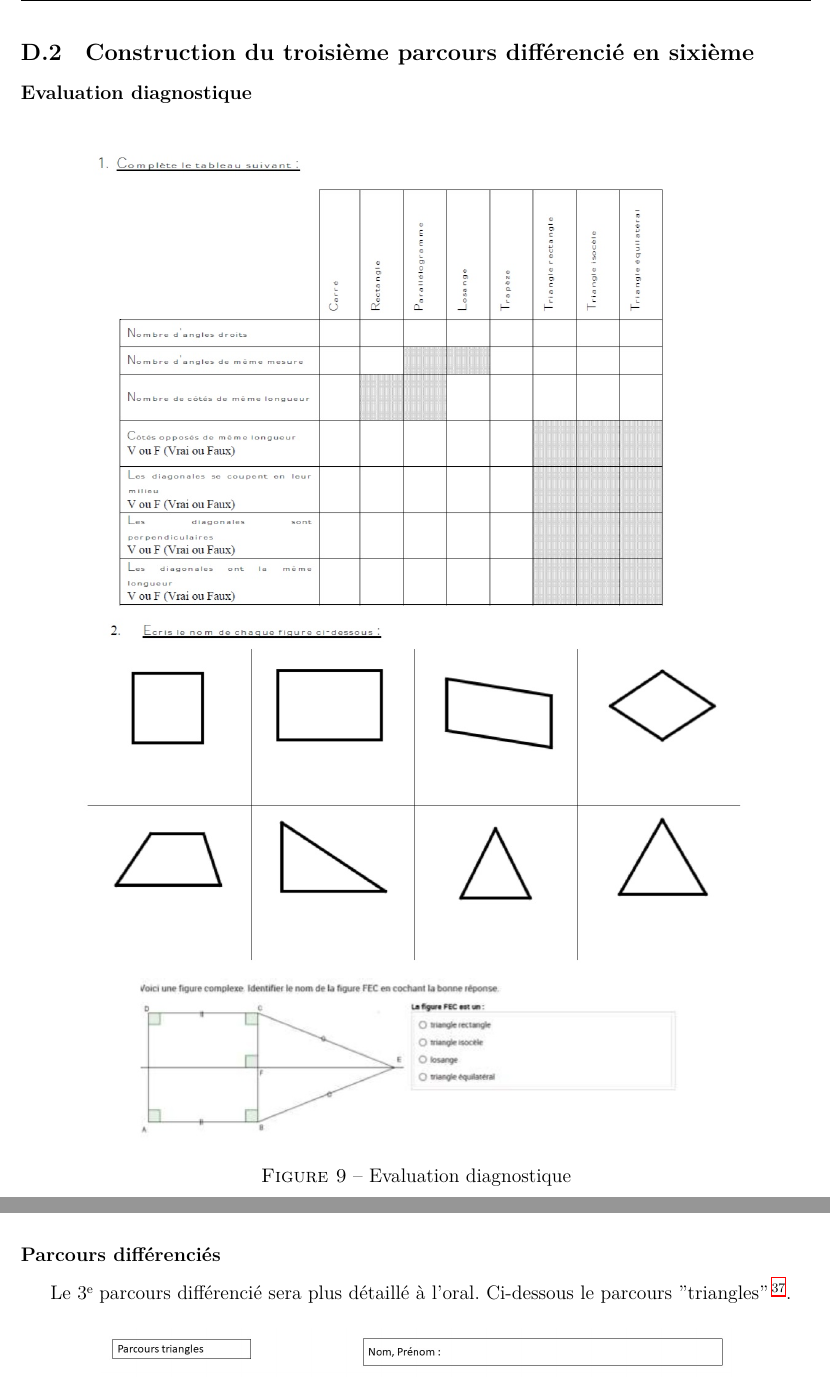
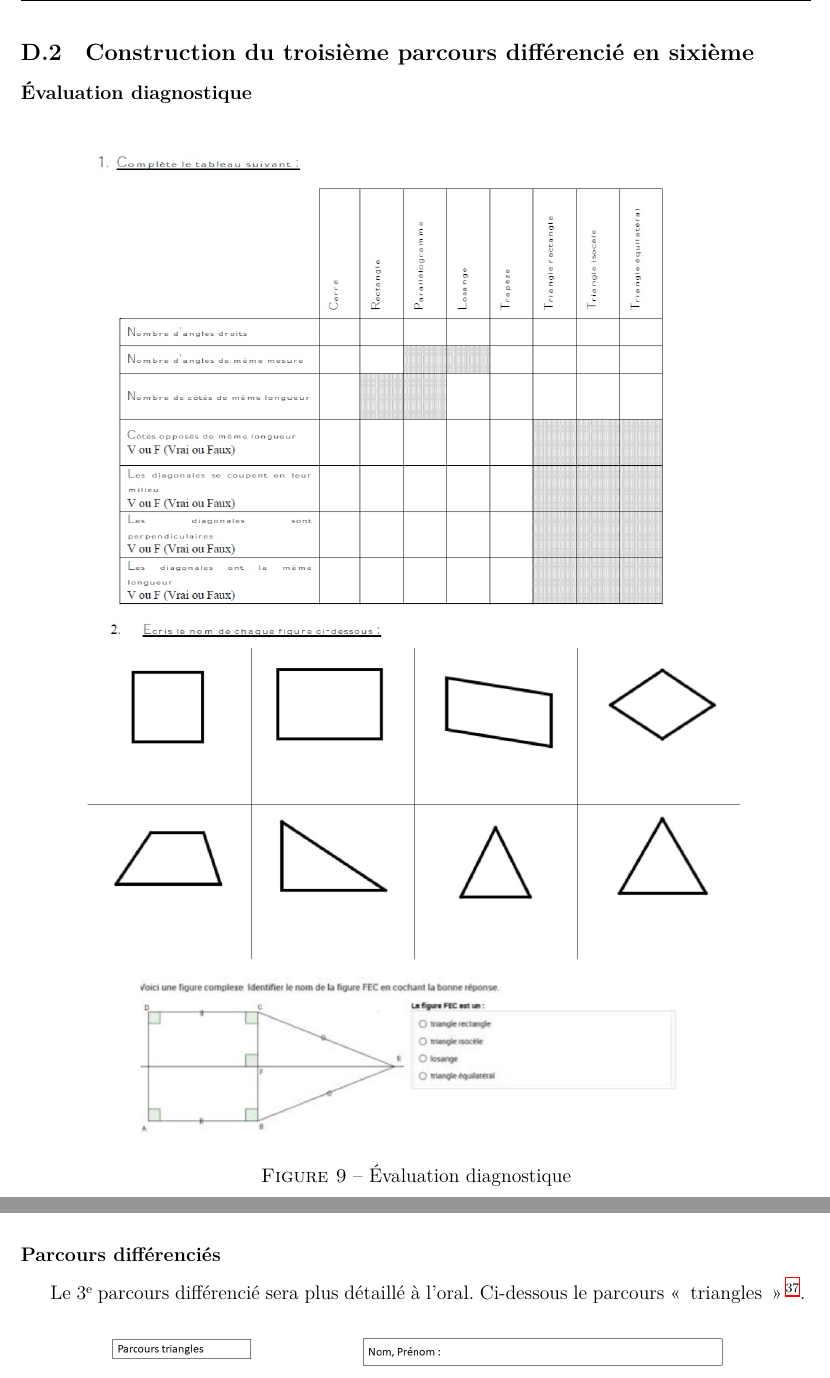
Before and after one commit to vvvictoire/memoire-meef, a LaTeX book (main/henriette_jidouard_milis_2018_19_MEMOIRE MEEF.tex, which reads main/annexes/julia_parcours3.tex): two parts of pages 52 and 54 of 61, joined at a grey line, cut so that both start at the same text. Compiled offline with XeLaTeX.

Commit message:
correction typos

```diff
--- a/main/annexes/julia_parcours3.tex
+++ b/main/annexes/julia_parcours3.tex
@@ -1,8 +1,8 @@
 \subsection{Construction du troisième parcours différencié en sixième}
-\subsubsection*{Evaluation diagnostique}\label{Eval_diag_ju}
+\subsubsection*{Évaluation diagnostique}\label{Eval_diag_ju}
 \begin{figure}[!h]
 	\center{\includegraphics{img/eval_diag_julia.jpg}}
-	\caption{Evaluation diagnostique}
+	\caption{Évaluation diagnostique}
 \end{figure}
 \subsubsection*{Productions d'élèves}
 \begin{figure}[!h]
```
Also changed, not shown: main/annexes/julia_parcours3.tex (4 more changed lines).
